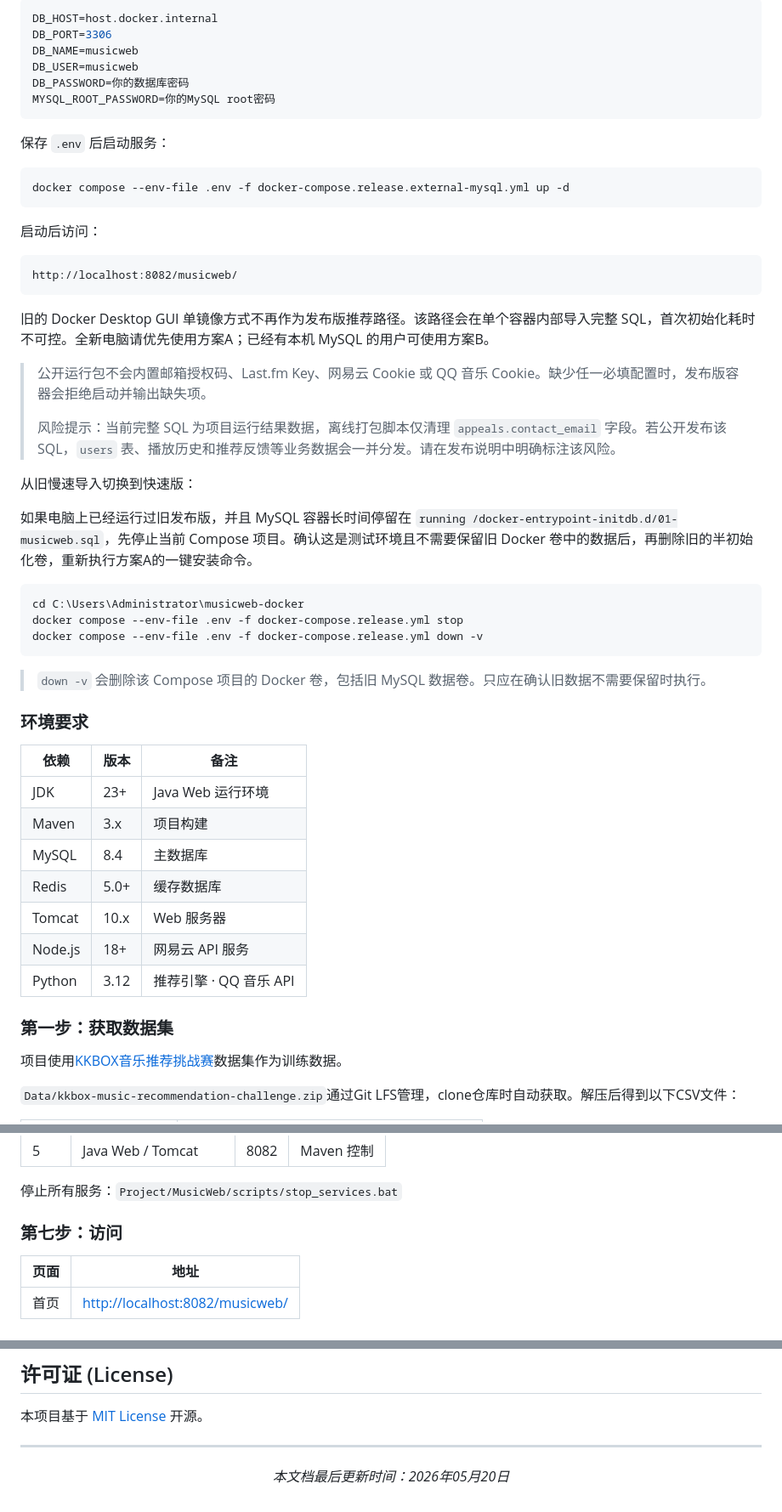
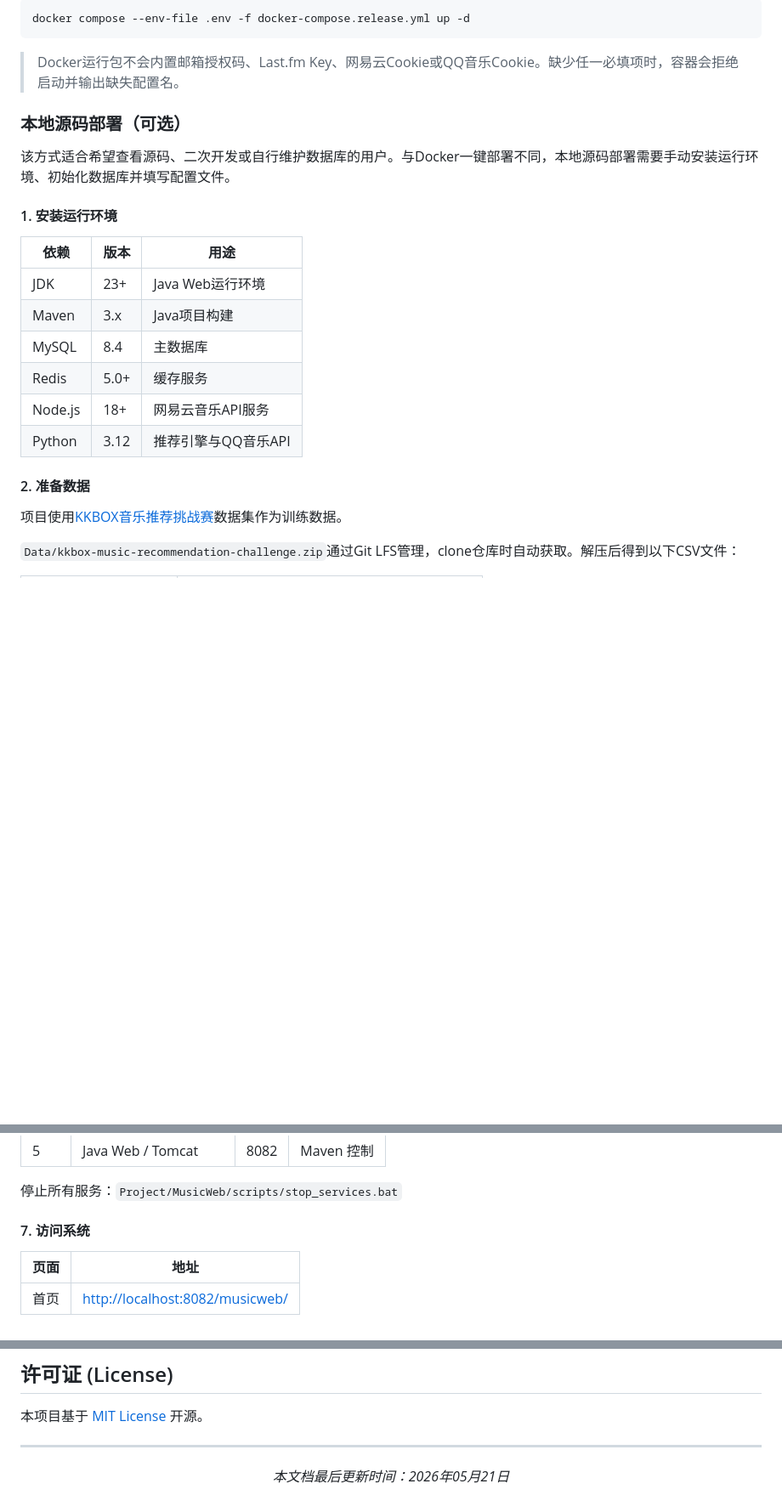
Before and after one commit to JF-j-f/Graduation-project-design, a Markdown page: README.md, 3 parts joined by grey strips. Shown at 85% size. Drawn GitHub-style; blank space fills up the shorter version.

````diff
--- a/README.md
+++ b/README.md
@@ -201,56 +194,26 @@ notepad .env
 
-```env
-DB_HOST=host.docker.internal
-DB_PORT=3306
-DB_NAME=musicweb
-DB_USER=musicweb
-DB_PASSWORD=你的数据库密码
-MYSQL_ROOT_PASSWORD=你的MySQL root密码
+```powershell
+docker compose --env-file .env -f docker-compose.release.yml up -d
 ```
 
-保存 `.env` 后启动服务：
+> Docker运行包不会内置邮箱授权码、Last.fm Key、网易云Cookie或QQ音乐Cookie。缺少任一必填项时，容器会拒绝启动并输出缺失配置名。
 
-```powershell
-docker compose --env-file .env -f docker-compose.release.external-mysql.yml up -d
-```
+### 本地源码部署（可选）
 
-启动后访问：
+该方式适合希望查看源码、二次开发或自行维护数据库的用户。与Docker一键部署不同，本地源码部署需要手动安装运行环境、初始化数据库并填写配置文件。
 
-```text
-http://localhost:8082/musicweb/
-```
+#### 1. 安装运行环境
 
-旧的 Docker Desktop GUI 单镜像方式不再作为发布版推荐路径。该路径会在单个容器内部导入完整 SQL，首次初始化耗时不可控。全新电脑请优先使用方案A；已经有本机 MySQL 的用户可使用方案B。
+| 依赖 | 版本 | 用途 |
+| ---- | ---- | ---- |
+| JDK | 23+ | Java Web运行环境 |
+| Maven | 3.x | Java项目构建 |
+| MySQL | 8.4 | 主数据库 |
+| Redis | 5.0+ | 缓存服务 |
+| Node.js | 18+ | 网易云音乐API服务 |
+| Python | 3.12 | 推荐引擎与QQ音乐API |
 
-> 公开运行包不会内置邮箱授权码、Last.fm Key、网易云 Cookie 或 QQ 音乐 Cookie。缺少任一必填配置时，发布版容器会拒绝启动并输出缺失项。
->
-> 风险提示：当前完整 SQL 为项目运行结果数据，离线打包脚本仅清理 `appeals.contact_email` 字段。若公开发布该 SQL，`users` 表、播放历史和推荐反馈等业务数据会一并分发。请在发布说明中明确标注该风险。
-
-从旧慢速导入切换到快速版：
-
-如果电脑上已经运行过旧发布版，并且 MySQL 容器长时间停留在 `running /docker-entrypoint-initdb.d/01-musicweb.sql`，先停止当前 Compose 项目。确认这是测试环境且不需要保留旧 Docker 卷中的数据后，再删除旧的半初始化卷，重新执行方案A的一键安装命令。
-
-```powershell
-cd C:\Users\Administrator\musicweb-docker
-docker compose --env-file .env -f docker-compose.release.yml stop
-docker compose --env-file .env -f docker-compose.release.yml down -v
-```
-
-> `down -v` 会删除该 Compose 项目的 Docker 卷，包括旧 MySQL 数据卷。只应在确认旧数据不需要保留时执行。
-
-### 环境要求
-
-| 依赖    | 版本 | 备注                    |
-| ------- | ---- | ----------------------- |
-| JDK     | 23+  | Java Web 运行环境       |
-| Maven   | 3.x  | 项目构建                |
-| MySQL   | 8.4  | 主数据库                |
-| Redis   | 5.0+ | 缓存数据库              |
-| Tomcat  | 10.x | Web 服务器              |
-| Node.js | 18+  | 网易云 API 服务         |
-| Python  | 3.12 | 推荐引擎 · QQ 音乐 API |
-
-### 第一步：获取数据集
+#### 2. 准备数据
 
 项目使用[KKBOX音乐推荐挑战赛](https://www.kaggle.com/c/kkbox-music-recommendation-challenge)数据集作为训练数据。
 
@@ -342,7 +307,7 @@ Project/MusicWeb/scripts/run_services.bat
 
 停止所有服务：`Project/MusicWeb/scripts/stop_services.bat`
 
-### 第七步：访问
+#### 7. 访问系统
 
 | 页面 | 地址                                                            |
 | ---- | --------------------------------------------------------------- |
@@ -867,6 +832,6 @@ Graduation-project-design/
 
 <div align="center">
 
-*本文档最后更新时间：2026年05月20日*
+*本文档最后更新时间：2026年05月21日*
 
 </div>
````
Also changed, not shown: other parts of README.md (+50 -55 lines), 2 other files.
